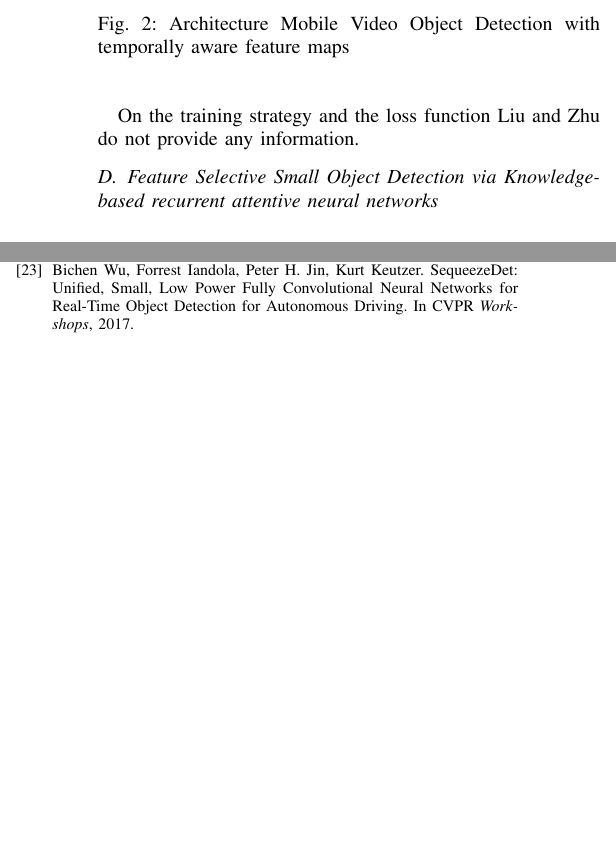
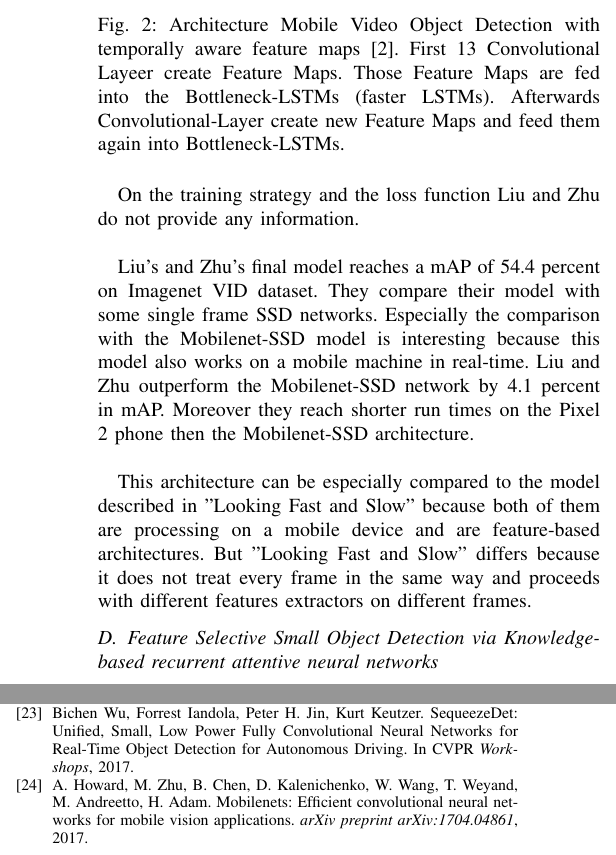
Before and after one commit to AhmadQasim/rnn-for-object-detection, a LaTeX paper (Paper/Paper_First_Draft.tex): two parts of the columns of pages 3 and 8 of 8, joined at a grey line, cut so that both start at the same text, the shorter picture padded with empty space. Compiled offline with pdfLaTeX.

Commit message:
Reworked on Section II-C

```diff
--- a/Paper/Paper_First_Draft.tex
+++ b/Paper/Paper_First_Draft.tex
@@ -114,10 +114,14 @@ As shown in Fig. 2 the final model uses LSTMs after all feature maps, because Li
 
 \begin{figure} [h]
 \includegraphics[width=\columnwidth]{Liu_Zhu}
-\caption{Architecture Mobile Video Object Detection with temporally aware feature maps}
+\caption{Architecture Mobile Video Object Detection with temporally aware feature maps [2]. First 13 Convolutional Layeer create Feature Maps. Those Feature Maps are fed into the Bottleneck-LSTMs (faster LSTMs). Afterwards Convolutional-Layer create new Feature Maps and feed them again into Bottleneck-LSTMs.}
 \end{figure}
 
-On the training strategy and the loss function Liu and Zhu do not provide any information.
+On the training strategy and the loss function Liu and Zhu do not provide any information. \newline
+
+Liu's and Zhu's final model reaches a mAP of 54.4 percent on Imagenet VID dataset. They compare their model with some single frame SSD networks. Especially the comparison with the Mobilenet-SSD model is interesting because this model also works on a mobile machine in real-time. Liu and Zhu outperform the Mobilenet-SSD network by 4.1 percent in mAP. Moreover they reach shorter run times on the Pixel 2 phone then the Mobilenet-SSD architecture. \newline
+
+This architecture can be especially compared to the model described in "Looking Fast and Slow" because both of them are processing on a mobile device and are feature-based architectures. But "Looking Fast and Slow" differs because it does not treat every frame in the same way and proceeds with different features extractors on different frames.
 
 \subsection{Feature Selective Small Object Detection via Knowledge-based recurrent attentive neural networks}
 \begin{figure}[h]
@@ -401,6 +405,7 @@ region-based fully convolutional networks. In NIPS, 2016.
 \bibitem{b21} Andreas Geiger, Philip Lenz and Raquel Urtasun. Are we ready for autonomous driving? The kitti vision benchmark suite. In \textit{Conference on Computer Vision and Patern Recognition (CVPR)}, 2012.
 \bibitem{b22} P. Dollár, C. Wojek, B. Schiele and P. Perona. Pedestrian detection: A benchmark. In \textit{Proceedings of the Conference on Computer Vision and Pattern Recognition (CVPR)}, June 2009.
 \bibitem{b23} Bichen Wu, Forrest Iandola, Peter H. Jin, Kurt Keutzer. SequeezeDet: Unified, Small, Low Power Fully Convolutional Neural Networks for Real-Time Object Detection for Autonomous Driving. In CVPR \textit{Workshops}, 2017.
+\bibitem{b24} A. Howard, M. Zhu, B. Chen, D. Kalenichenko, W. Wang, T. Weyand, M. Andreetto, H. Adam. Mobilenets: Efficient convolutional neural networks for mobile vision applications. \textit{arXiv preprint arXiv:1704.04861}, 2017.
 \end{thebibliography}
 \vspace{12pt}
 
```
Also changed, not shown: Paper/Paper_First_Draft.pdf, Paper/References/24_Mobilenets_Efficient_Convolutional_Neural_Networks_for_mobile_vision_applications.pdf (added), Paper/Paper_First_Draft.tex (12 more changed lines), 3 other files.
